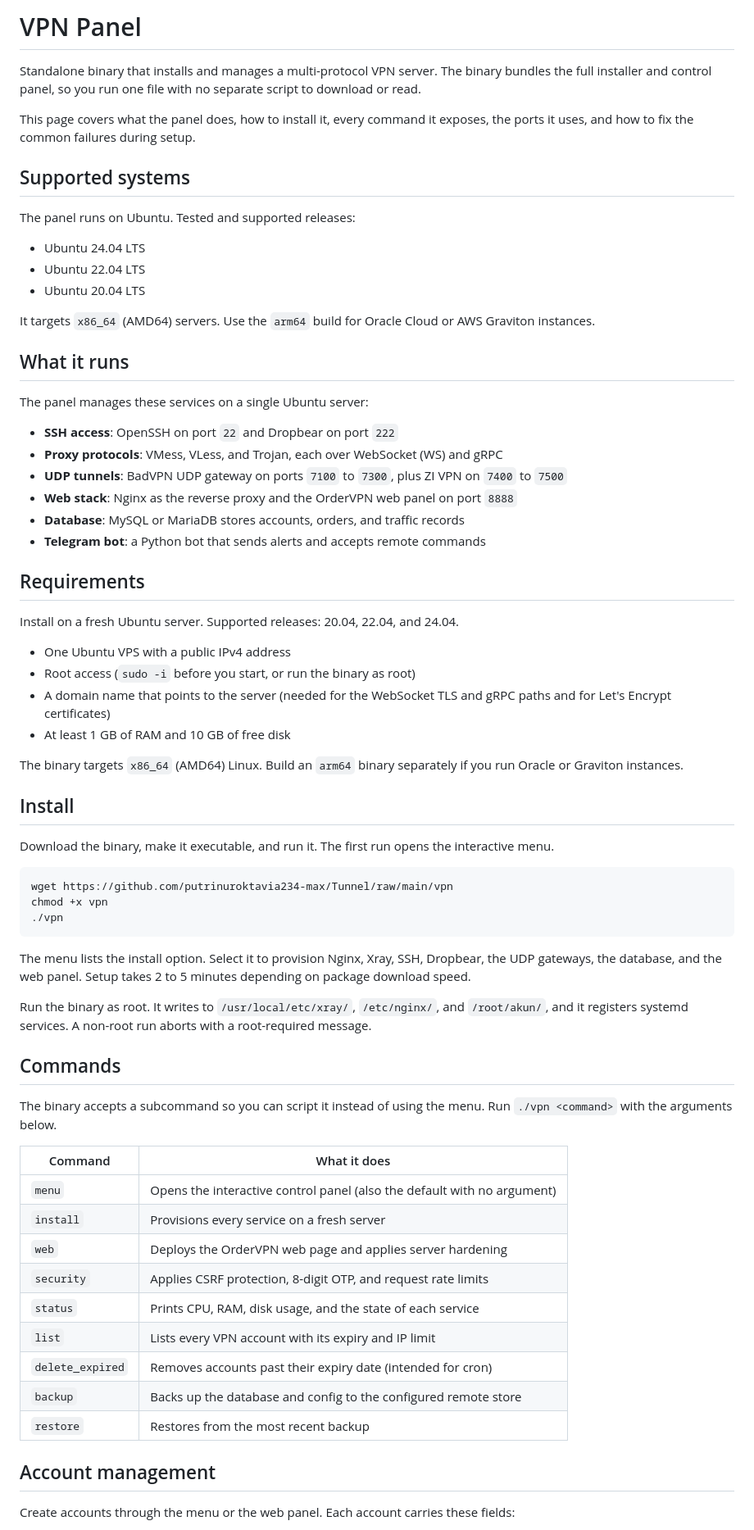
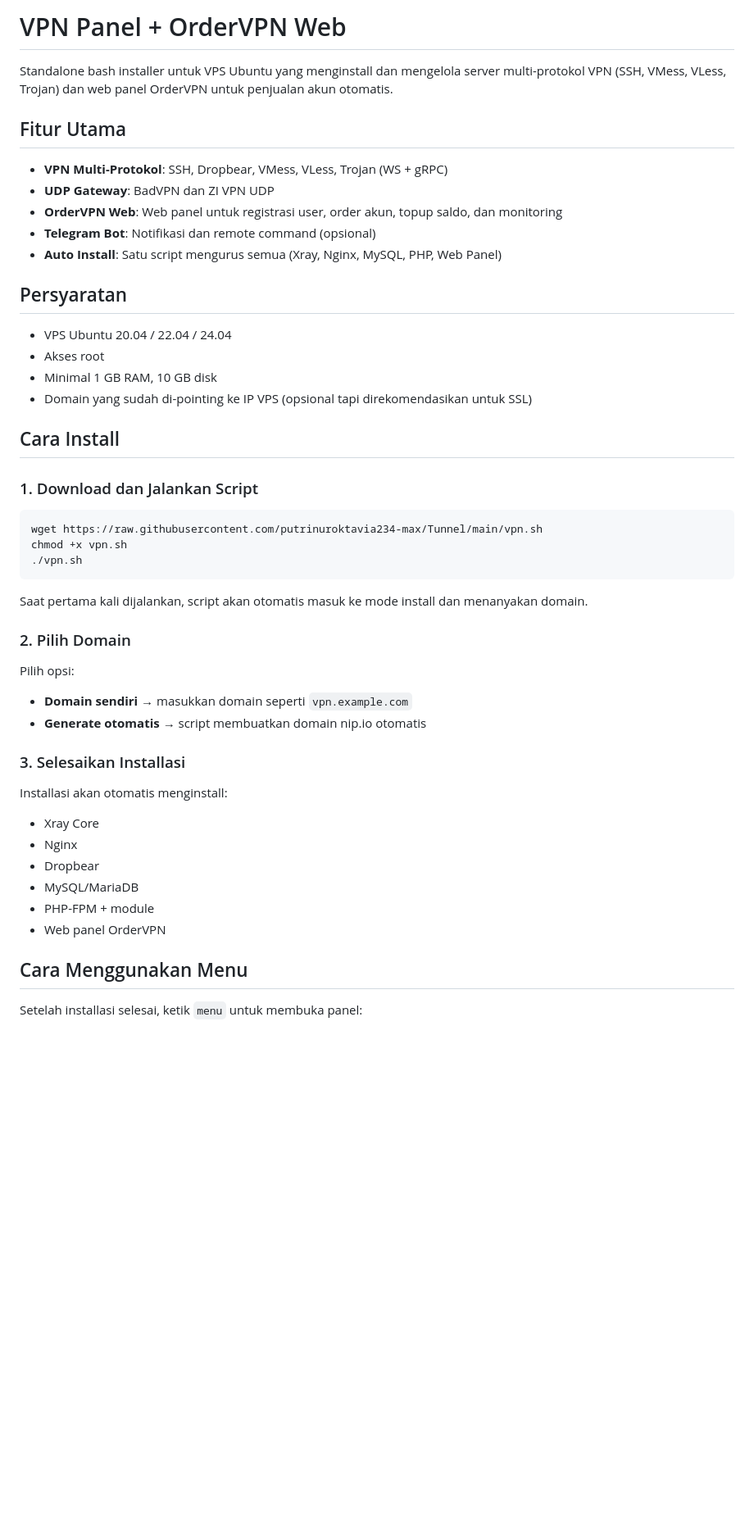
Before and after one commit to putrinuroktavia234-max/Tunnel, a Markdown page: README.md, the part around one of its changes. Shown at 82% size. GitHub-like rendering; blank space fills up the shorter version.

Commit message:
docs: add comprehensive README with OrderVPN web, SMTP, and build guide

````diff
--- a/README.md
+++ b/README.md
@@ -1,72 +1,51 @@
-# VPN Panel
+# VPN Panel + OrderVPN Web
 
-Standalone binary that installs and manages a multi-protocol VPN server. The binary bundles the full installer and control panel, so you run one file with no separate script to download or read.
+Standalone bash installer untuk VPS Ubuntu yang menginstall dan mengelola server multi-protokol VPN (SSH, VMess, VLess, Trojan) dan web panel OrderVPN untuk penjualan akun otomatis.
 
-This page covers what the panel does, how to install it, every command it exposes, the ports it uses, and how to fix the common failures during setup.
+## Fitur Utama
 
-## Supported systems
+- **VPN Multi-Protokol**: SSH, Dropbear, VMess, VLess, Trojan (WS + gRPC)
+- **UDP Gateway**: BadVPN dan ZI VPN UDP
+- **OrderVPN Web**: Web panel untuk registrasi user, order akun, topup saldo, dan monitoring
+- **Telegram Bot**: Notifikasi dan remote command (opsional)
+- **Auto Install**: Satu script mengurus semua (Xray, Nginx, MySQL, PHP, Web Panel)
 
-The panel runs on Ubuntu. Tested and supported releases:
+## Persyaratan
 
-- Ubuntu 24.04 LTS
-- Ubuntu 22.04 LTS
-- Ubuntu 20.04 LTS
+- VPS Ubuntu 20.04 / 22.04 / 24.04
+- Akses root
+- Minimal 1 GB RAM, 10 GB disk
+- Domain yang sudah di-pointing ke IP VPS (opsional tapi direkomendasikan untuk SSL)
 
-It targets `x86_64` (AMD64) servers. Use the `arm64` build for Oracle Cloud or AWS Graviton instances.
+## Cara Install
 
-## What it runs
-
-The panel manages these services on a single Ubuntu server:
-
-- **SSH access**: OpenSSH on port `22` and Dropbear on port `222`
-- **Proxy protocols**: VMess, VLess, and Trojan, each over WebSocket (WS) and gRPC
-- **UDP tunnels**: BadVPN UDP gateway on ports `7100` to `7300`, plus ZI VPN on `7400` to `7500`
-- **Web stack**: Nginx as the reverse proxy and the OrderVPN web panel on port `8888`
-- **Database**: MySQL or MariaDB stores accounts, orders, and traffic records
-- **Telegram bot**: a Python bot that sends alerts and accepts remote commands
-
-## Requirements
-
-Install on a fresh Ubuntu server. Supported releases: 20.04, 22.04, and 24.04.
-
-- One Ubuntu VPS with a public IPv4 address
-- Root access (`sudo -i` before you start, or run the binary as root)
-- A domain name that points to the server (needed for the WebSocket TLS and gRPC paths and for Let's Encrypt certificates)
-- At least 1 GB of RAM and 10 GB of free disk
-
-The binary targets `x86_64` (AMD64) Linux. Build an `arm64` binary separately if you run Oracle or Graviton instances.
-
-## Install
-
-Download the binary, make it executable, and run it. The first run opens the interactive menu.
+### 1. Download dan Jalankan Script
 
 ```bash
-wget https://github.com/putrinuroktavia234-max/Tunnel/raw/main/vpn
-chmod +x vpn
-./vpn
+wget https://raw.githubusercontent.com/putrinuroktavia234-max/Tunnel/main/vpn.sh
+chmod +x vpn.sh
+./vpn.sh
 ```
 
-The menu lists the install option. Select it to provision Nginx, Xray, SSH, Dropbear, the UDP gateways, the database, and the web panel. Setup takes 2 to 5 minutes depending on package download speed.
+Saat pertama kali dijalankan, script akan otomatis masuk ke mode install dan menanyakan domain.
 
-Run the binary as root. It writes to `/usr/local/etc/xray/`, `/etc/nginx/`, and `/root/akun/`, and it registers systemd services. A non-root run aborts with a root-required message.
+### 2. Pilih Domain
 
-## Commands
+Pilih opsi:
+- **Domain sendiri** → masukkan domain seperti `vpn.example.com`
+- **Generate otomatis** → script membuatkan domain nip.io otomatis
 
-The binary accepts a subcommand so you can script it instead of using the menu. Run `./vpn <command>` with the arguments below.
+### 3. Selesaikan Installasi
 
-| Command | What it does |
-| --- | --- |
-| `menu` | Opens the interactive control panel (also the default with no argument) |
-| `install` | Provisions every service on a fresh server |
-| `web` | Deploys the OrderVPN web page and applies server hardening |
-| `security` | Applies CSRF protection, 8-digit OTP, and request rate limits |
-| `status` | Prints CPU, RAM, disk usage, and the state of each service |
-| `list` | Lists every VPN account with its expiry and IP limit |
-| `delete_expired` | Removes accounts past their expiry date (intended for cron) |
-| `backup` | Backs up the database and config to the configured remote store |
-| `restore` | Restores from the most recent backup |
+Installasi akan otomatis menginstall:
+- Xray Core
+- Nginx
+- Dropbear
+- MySQL/MariaDB
+- PHP-FPM + module
+- Web panel OrderVPN
 
-## Account management
+## Cara Menggunakan Menu
 
-Create accounts through the menu or the web panel. Each account carries these fields:
+Setelah installasi selesai, ketik `menu` untuk membuka panel:
 
````
Also changed, not shown: other parts of README.md (+213 -47 lines).
